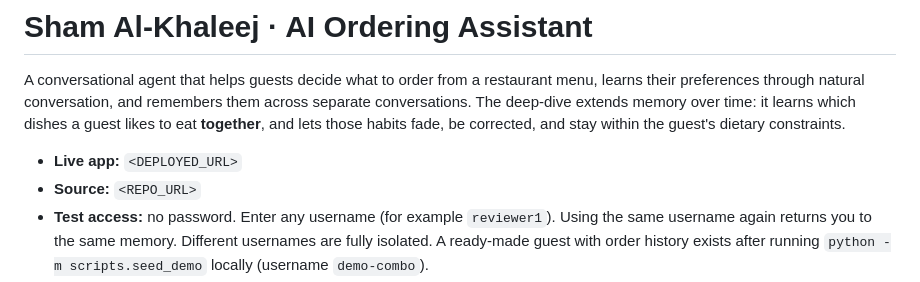
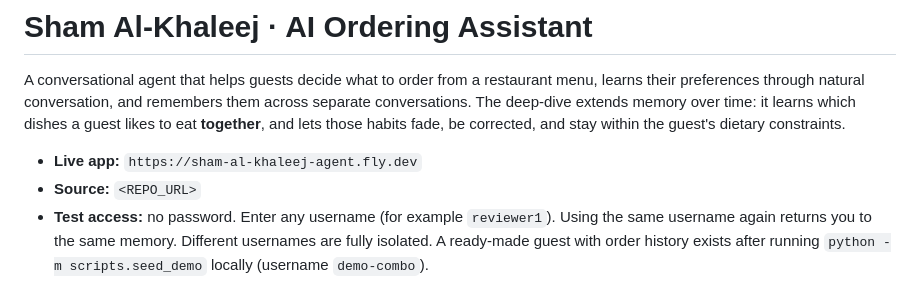
Before and after one commit to Mohammed-AlSaleem/sham-al-khaleej-agent, a Markdown page: README.md, the part around the change. GitHub-like rendering.

Commit message:
Update live app URL in README.md

```diff
--- a/README.md
+++ b/README.md
@@ -2,7 +2,7 @@
 
 A conversational agent that helps guests decide what to order from a restaurant menu, learns their preferences through natural conversation, and remembers them across separate conversations. The deep-dive extends memory over time: it learns which dishes a guest likes to eat **together**, and lets those habits fade, be corrected, and stay within the guest's dietary constraints.
 
-- **Live app:** `<DEPLOYED_URL>`
+- **Live app:** `https://sham-al-khaleej-agent.fly.dev`
 - **Source:** `<REPO_URL>`
 - **Test access:** no password. Enter any username (for example `reviewer1`). Using the same username again returns you to the same memory. Different usernames are fully isolated. A ready-made guest with order history exists after running `python -m scripts.seed_demo` locally (username `demo-combo`).
 
```
